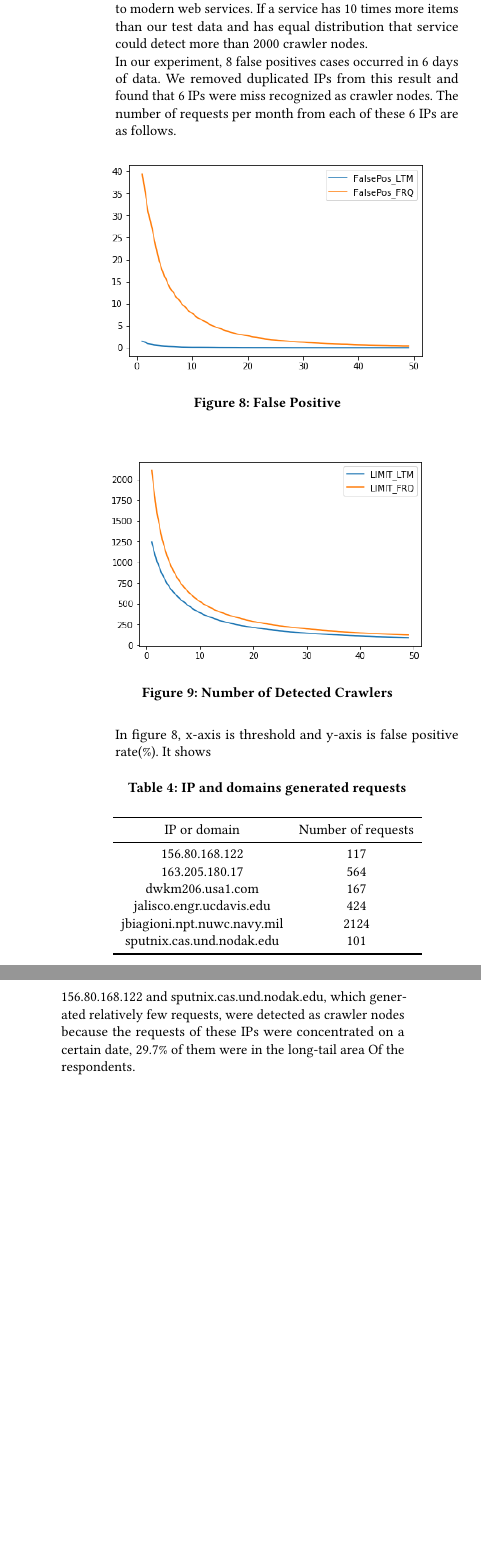
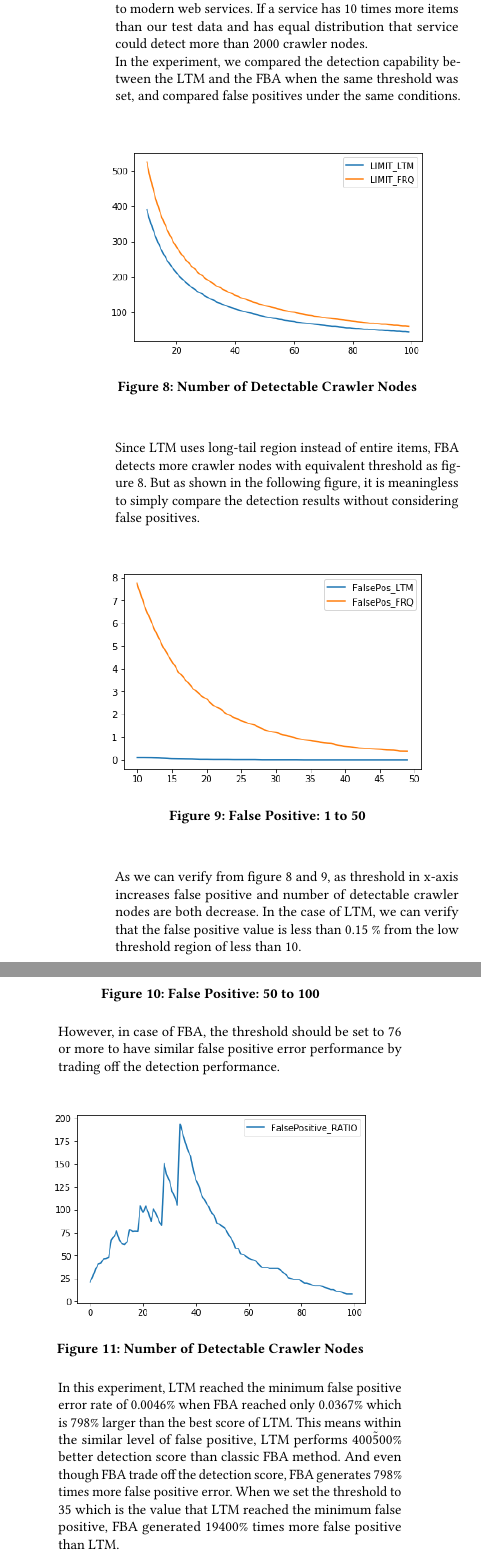
Before and after one commit to diemori/anti-crawler, a LaTeX paper (10_Writing/anti-web-crawler.tex): two parts of the columns of page 5 of 5 before the commit and two parts of the columns of page 5 of 6 after it, joined at a grey line, cut so that both start at the same text, the shorter picture padded with empty space. Compiled offline with pdfLaTeX.

Commit message:
1. add comparing figures 2. removed temp files

```diff
--- a/10_Writing/anti-web-crawler.tex
+++ b/10_Writing/anti-web-crawler.tex
@@ -325,39 +326,23 @@ Experiments were performed with threshold set to 20, and the crawler set consist
 \end{table}
 
 We can detect more or less number of crawler nodes depending on the number of items the site has or the length of the long tail. Since this simulation is based on old NASA traffic data(1995), total number of items were quite small compared to modern web services. If a service has 10 times more items than our test data and has equal distribution that service could detect more than 2000 crawler nodes.\\
-In our experiment, 8 false positives cases occurred in 6 days of data. We removed duplicated IPs from this result and found that 6 IPs were miss recognized as crawler nodes. The number of requests per month from each of these 6 IPs are as follows.
-
-\begin{figure}[H]
-    \centering
-    \includegraphics[width=0.85\columnwidth]{figs/figure_fp_compare.png}
-    \caption{False Positive}
-    \label{fig:my_label}
-\end{figure}
+In the experiment, we compared the detection capability between the LTM and the FBA when the same threshold was set, and compared false positives under the same conditions.
 
 \begin{figure}[H]
     \centering
     \includegraphics[width=0.85\columnwidth]{figs/figure_limit_compare.png}
-    \caption{Number of Detected Crawlers}
+    \caption{Number of Detectable Crawler Nodes}
     \label{fig:my_label}
 \end{figure}
 
-In figure 8, x-axis is threshold and y-axis is false positive rate(\%). It shows
+Since LTM uses long-tail region instead of entire items, FBA detects more crawler nodes with equivalent threshold as figure 8. But as shown in the following figure, it is meaningless to simply compare the detection results without considering false positives.
 
+\begin{figure}[H]
+    \centering
+    \includegraphics[width=0.85\columnwidth]{figs/figure_fp_compare_01.png}
+    \caption{False Positive: 1 to 50}
+    \label{fig:my_label}
+\end{figure}
 
-\begin{table}[H]
-  \caption{IP and domains generated requests}
-  \label{tab:freq}
-  \begin{tabular}{ccl}
-    \toprule
-    IP or domain&Number of requests\\
-    \midrule
-    156.80.168.122 & 117\\
-    163.205.180.17 & 564\\
-    dwkm206.usa1.com & 167\\
-    jalisco.engr.ucdavis.edu & 424\\
-    jbiagioni.npt.nuwc.navy.mil & 2124\\
-    sputnix.cas.und.nodak.edu & 101\\
-  \bottomrule
-\end{tabular}
-\end{table}
+As we can verify from figure 8 and 9, as threshold in x-axis increases false positive and number of detectable crawler nodes are both decrease. In the case of LTM, we can verify that the false positive value is less than 0.15 \% from the low threshold region of less than 10.
 
@@ -364,5 +352,17 @@ In figure 8, x-axis is threshold and y-axis is false positive rate(\%). It shows
+    \caption{False Positive: 50 to 100}
+    \label{fig:my_label}
+\end{figure}
 
-156.80.168.122 and sputnix.cas.und.nodak.edu, which generated relatively few requests, were detected as crawler nodes because the requests of these IPs were concentrated on a certain date, 29.7\% of them were in the long-tail area Of the respondents.
+ However, in case of FBA, the threshold should be set to 76 or more to have similar false positive error performance by trading off the detection performance.\\
+
+\begin{figure}[H]
+    \centering
+    \includegraphics[width=0.85\columnwidth]{figs/figure_fp_ratio.png}
+    \caption{Number of Detectable Crawler Nodes}
+    \label{fig:my_label}
+\end{figure}
+
+In this experiment, LTM reached the minimum false positive error rate of 0.0046\% when FBA reached only 0.0367\% which is 798\% larger than the best score of LTM. This means within the similar level of false positive, LTM performs 400\~500\% better detection score than classic FBA method. And even though FBA trade off the detection score, FBA generates 798\% times more false positive error. When we set the threshold to 35 which is the value that LTM reached the minimum false positive, FBA generated 19400\% times more false positive than LTM.
 
 \end{enumerate}
 
```
Also changed, not shown: 10_Writing/AntiMethods_for_DistributedWebCrawler_InwooRo_20180611.pdf (deleted), 10_Writing/anti-web-crawler.pdf, 10_Writing/figs/figure_fp_compare_01.png (added), 10_Writing/figs/figure_fp_compare_02.png (added), 10_Writing/figs/figure_fp_ratio.png (added), 10_Writing/figs/figure_limit_compare.png, 10_Writing/anti-web-crawler.tex (24 more changed lines), 2 other files.
